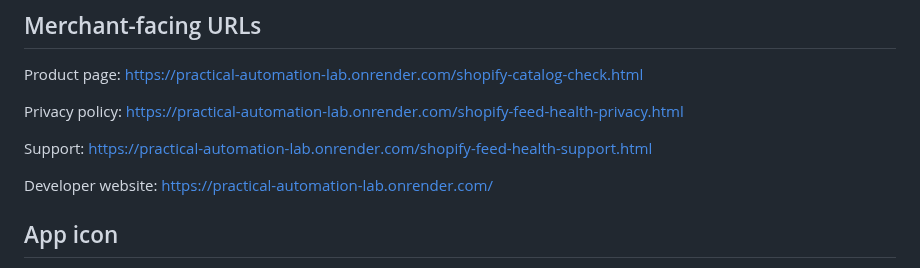
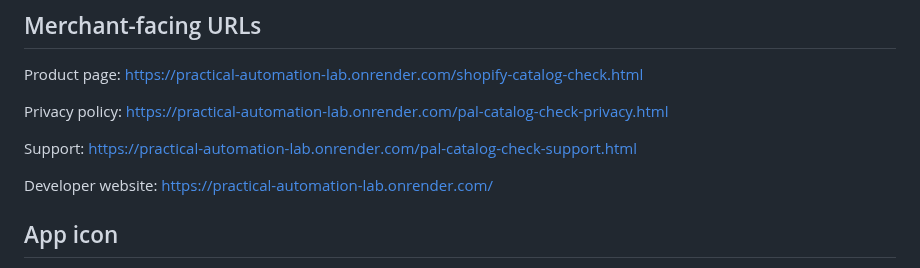
Before and after one commit to enricoaboujaoude-droid/practical-automation-lab, a Markdown page: shopify-feed-health-app/APP_STORE_SUBMISSION_FORM.md, the part around the change. GitHub-like rendering.

Commit message:
docs: use neutral App Store support and privacy URLs

```diff
--- a/shopify-feed-health-app/APP_STORE_SUBMISSION_FORM.md
+++ b/shopify-feed-health-app/APP_STORE_SUBMISSION_FORM.md
@@ -98,10 +98,10 @@ Product page:
 https://practical-automation-lab.onrender.com/shopify-catalog-check.html
 
 Privacy policy:
-https://practical-automation-lab.onrender.com/shopify-feed-health-privacy.html
+https://practical-automation-lab.onrender.com/pal-catalog-check-privacy.html
 
 Support:
-https://practical-automation-lab.onrender.com/shopify-feed-health-support.html
+https://practical-automation-lab.onrender.com/pal-catalog-check-support.html
 
 Developer website:
 https://practical-automation-lab.onrender.com/
```
